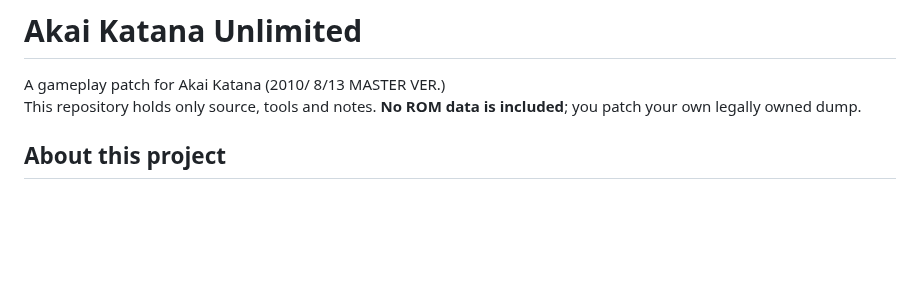
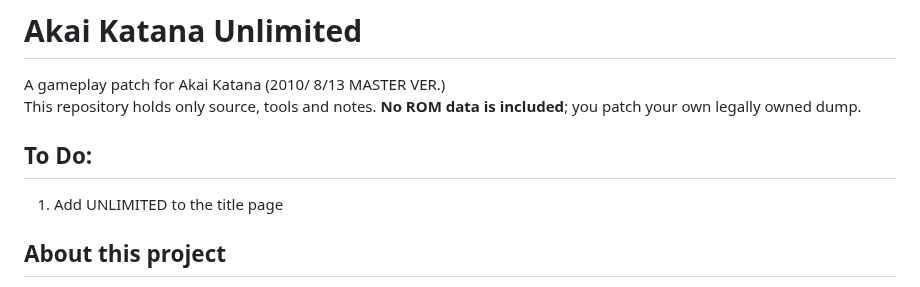
Before and after one commit to IAmTheChuckster/Akai_Katana_Unlimited, a Markdown page: README.md, the part around the change. Drawn GitHub-style; blank space fills up the shorter version.

Commit message:
Add 'To Do' section in README.md
Added a 'To Do' section to outline future tasks.

```diff
--- a/README.md
+++ b/README.md
@@ -2,7 +2,8 @@
 
 A gameplay patch for Akai Katana (2010/ 8/13 MASTER VER.)<br>
 This repository holds only source, tools and notes. **No ROM data is included**; you patch your own legally owned dump.
-
+## To Do:
+1. Add UNLIMITED to the title page
 ## About this project
 Why did I make this? Because it's fun and for my own personal research to see the capabilities of Claude.<br>
 While Claude was used I put effort in making sure there are balanced gameplay.<br>
```
